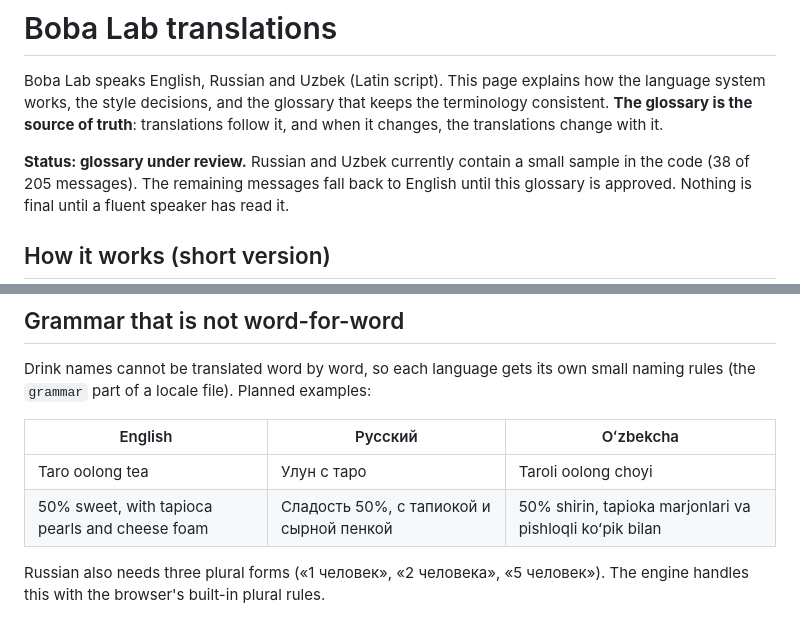
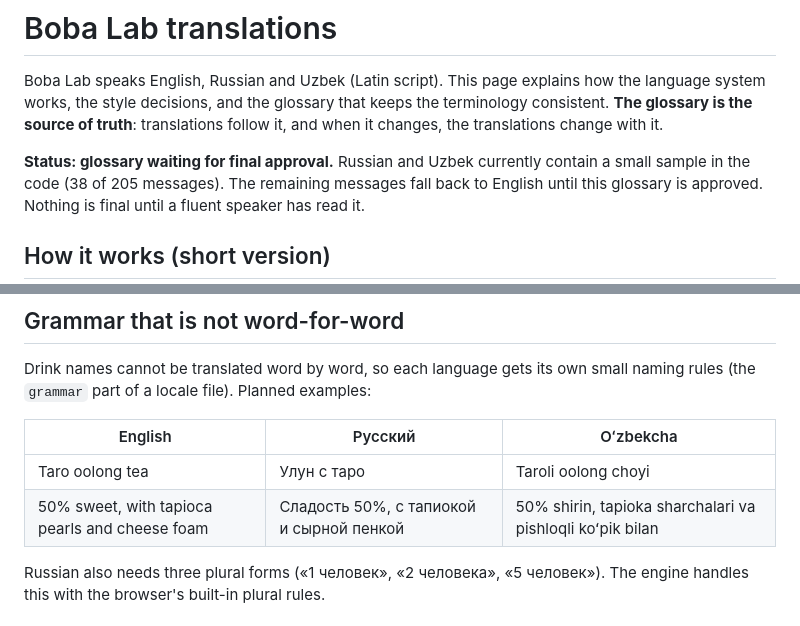
Before and after one commit to mariaskripkina/Boba, a Markdown page: docs/translations.md, 2 parts joined by grey strips. Drawn GitHub-style.

```diff
--- a/docs/translations.md
+++ b/docs/translations.md
@@ -5,7 +5,7 @@ the language system works, the style decisions, and the glossary that keeps the
 terminology consistent. **The glossary is the source of truth**: translations
 follow it, and when it changes, the translations change with it.
 
-**Status: glossary under review.** Russian and Uzbek currently contain a small
+**Status: glossary waiting for final approval.** Russian and Uzbek currently contain a small
 sample in the code (38 of 205 messages). The remaining messages fall back to
 English until this glossary is approved. Nothing is final until a fluent speaker
 has read it.
@@ -107,7 +108,7 @@ small naming rules (the `grammar` part of a locale file). Planned examples:
 | English | Русский | Oʻzbekcha |
 |---|---|---|
 | Taro oolong tea | Улун с таро | Taroli oolong choyi |
-| 50% sweet, with tapioca pearls and cheese foam | Сладость 50%, с тапиокой и сырной пенкой | 50% shirin, tapioka marjonlari va pishloqli koʻpik bilan |
+| 50% sweet, with tapioca pearls and cheese foam | Сладость 50%, с тапиокой и сырной пенкой | 50% shirin, tapioka sharchalari va pishloqli koʻpik bilan |
 
 Russian also needs three plural forms («1 человек», «2 человека», «5 человек»).
 The engine handles this with the browser's built-in plural rules.
```
Also changed, not shown: other parts of docs/translations.md (+15 -14 lines).
